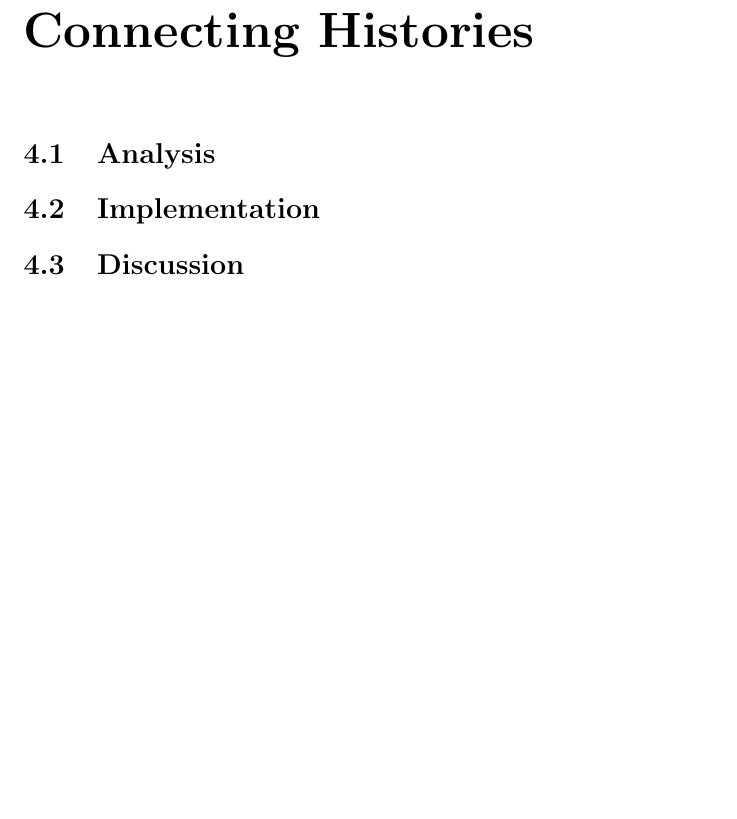
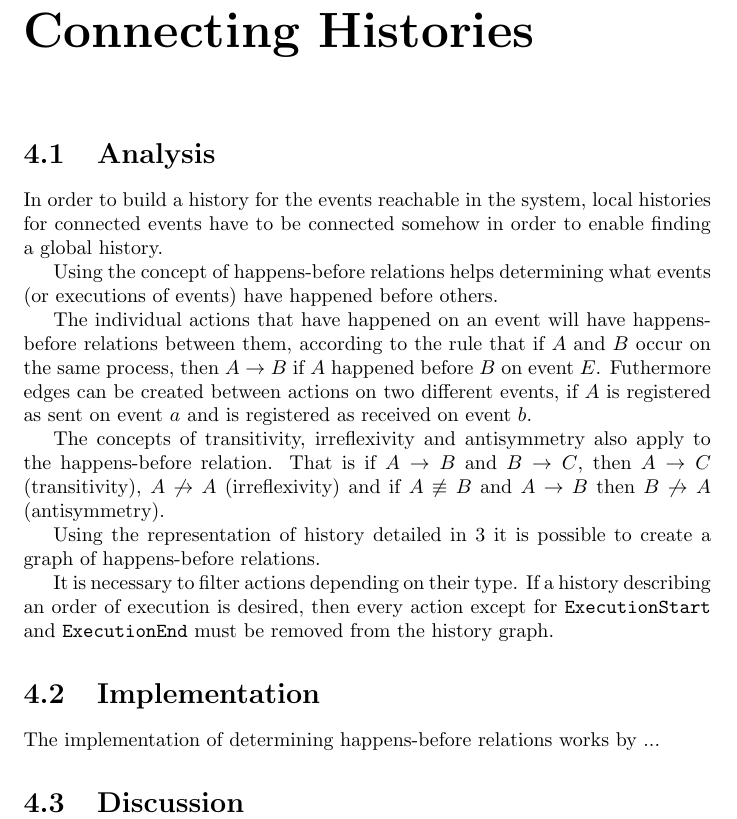
Before and after one commit to mikaellindemann/Distributed-Consensus, a LaTeX document (doc/texv2/DistributedConsensus.tex, which reads doc/texv2/5connect/connectinghistories.tex): part of page 6 of 9, cut so that both start at the same text, the shorter picture padded with empty space. Compiled offline with pdfLaTeX.

Commit message:
Elaborated on happens-before.

```diff
--- a/doc/texv2/5connect/connectinghistories.tex
+++ b/doc/texv2/5connect/connectinghistories.tex
@@ -2,5 +2,25 @@
 \chapter{Connecting Histories} % Måske bedre navn. Dette er lidt for Nokia.
 	% Happens before, Transitive Closure, Transitive Reduction, Collapsing, Filtering, No cycles in history
 	\section{Analysis} % Giv bedre navn
+	In order to build a history for the events reachable in the system, local histories for connected events have to be connected somehow in order to enable finding a global history.
+
+	Using the concept of happens-before relations helps determining what events (or executions of events) have happened before others.
+
+	The individual actions that have happened on an event will have happens-before relations between them, according to the rule that if $A$ and $B$ occur on the same process, then $A \rightarrow B$ if $A$ happened before $B$ on event $E$.
+	Futhermore edges can be created between actions on two different events, if $A$ is registered as sent on event $a$ and is registered as received on event $b$.
+
+	The concepts of transitivity, irreflexivity and antisymmetry also apply to the happens-before relation. That is if $A \rightarrow B$ and $B \rightarrow C$, then $A \rightarrow C$ (transitivity), $A \not\rightarrow A$ (irreflexivity) and if $A \not\equiv B$ and $A \rightarrow B$ then $B \not\rightarrow A$ (antisymmetry).
+
+	Using the representation of history detailed in \ref{chap:representing-a-history} it is possible to create a graph of happens-before relations.
+
+	% TODO: Transitive closure
+	% TODO: Transitive reduction
+	% TODO: Collapsing
+
+	It is necessary to filter actions depending on their type. If a history describing an order of execution is desired, then every action except for \texttt{ExecutionStart} and \texttt{ExecutionEnd} must be removed from the history graph.
+
+	% TODO: No cycles
 	\section{Implementation} % Giv bedre navn
+	The implementation of determining happens-before relations works by ...
+
 	\section{Discussion} % Giv bedre navn
```
Also changed, not shown: doc/texv2/4local/representingahistory.tex (+1 -0 lines).
